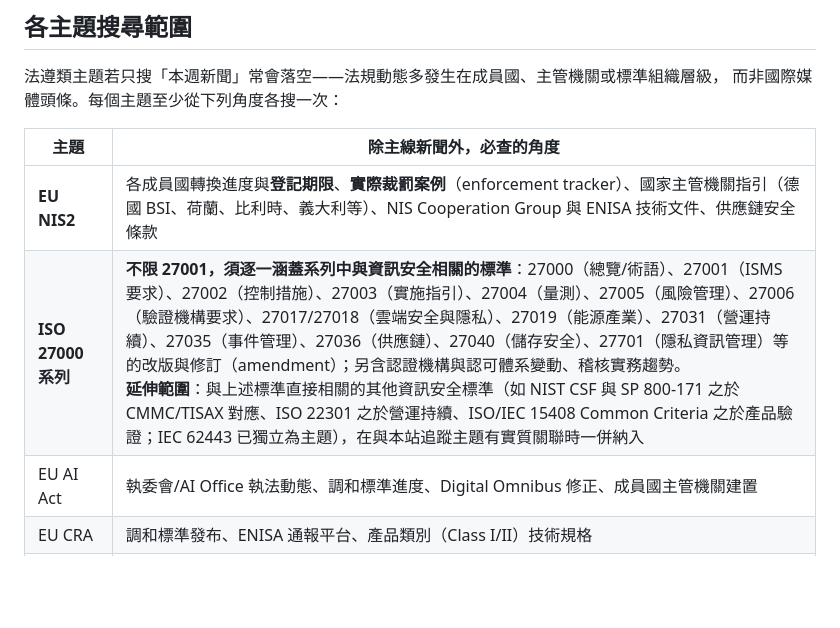
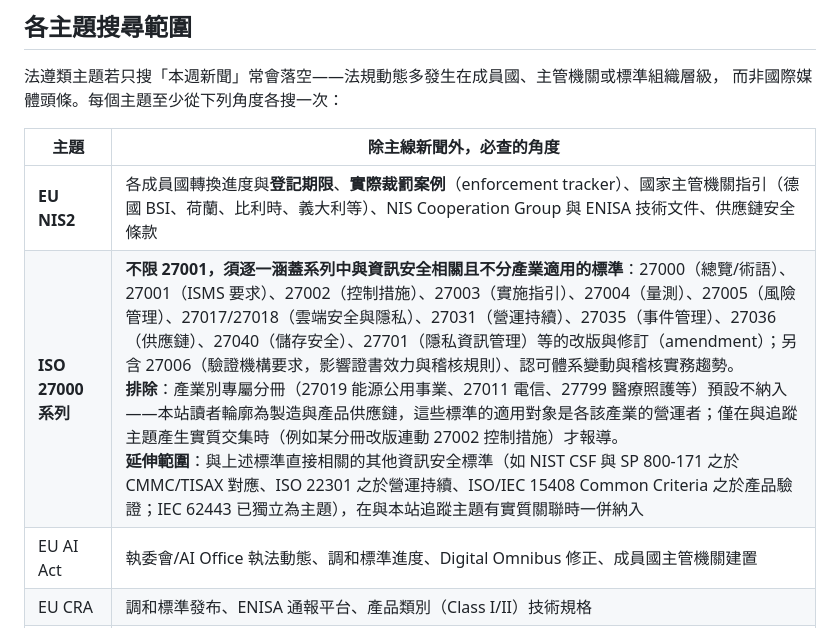
Before and after one commit to chinchiang/WeekReportfromClaude, a Markdown page: README.md, the part around the change. Rendered like a GitHub page; blank space fills up the shorter version.

Commit message:
ISO 27000 搜尋清單移除產業別專屬分冊
- 27019（能源公用事業）、27011（電信）、27799（醫療照護）等產業別分冊
  雖屬 27000 系列，但適用對象是各該產業營運者，與本站讀者輪廓
  （製造與產品供應鏈）無關，預設不納入搜尋，僅在與追蹤主題有實質交集時報導
- 27006（驗證機構要求）改列為次要角度，說明其影響為證書效力與稽核規則
- 排程指示同步更新；另補強評級守則：市場趨勢與二手統計數據一律歸 low、
  已過期的截止日不算 high、同一期限不得重複用於多則 high

Co-Authored-By: Claude Opus 5 <noreply@anthropic.com>
Claude-Session: https://claude.ai/code/session_016Jhu4SG333xnrU6Z2Wse5b

```diff
--- a/README.md
+++ b/README.md
@@ -59,7 +59,7 @@ reports/<id>.json     # 每週一份報告資料，id 格式：YYYY-Www（如 20
 | 主題 | 除主線新聞外，必查的角度 |
 |---|---|
 | **EU NIS2** | 各成員國轉換進度與**登記期限**、**實際裁罰案例**（enforcement tracker）、國家主管機關指引（德國 BSI、荷蘭、比利時、義大利等）、NIS Cooperation Group 與 ENISA 技術文件、供應鏈安全條款 |
-| **ISO 27000 系列** | **不限 27001，須逐一涵蓋系列中與資訊安全相關的標準**：27000（總覽/術語）、27001（ISMS 要求）、27002（控制措施）、27003（實施指引）、27004（量測）、27005（風險管理）、27006（驗證機構要求）、27017/27018（雲端安全與隱私）、27019（能源產業）、27031（營運持續）、27035（事件管理）、27036（供應鏈）、27040（儲存安全）、27701（隱私資訊管理）等的改版與修訂（amendment）；另含認證機構與認可體系變動、稽核實務趨勢。<br>**延伸範圍**：與上述標準直接相關的其他資訊安全標準（如 NIST CSF 與 SP 800-171 之於 CMMC/TISAX 對應、ISO 22301 之於營運持續、ISO/IEC 15408 Common Criteria 之於產品驗證；IEC 62443 已獨立為主題），在與本站追蹤主題有實質關聯時一併納入 |
+| **ISO 27000 系列** | **不限 27001，須逐一涵蓋系列中與資訊安全相關且不分產業適用的標準**：27000（總覽/術語）、27001（ISMS 要求）、27002（控制措施）、27003（實施指引）、27004（量測）、27005（風險管理）、27017/27018（雲端安全與隱私）、27031（營運持續）、27035（事件管理）、27036（供應鏈）、27040（儲存安全）、27701（隱私資訊管理）等的改版與修訂（amendment）；另含 27006（驗證機構要求，影響證書效力與稽核規則）、認可體系變動與稽核實務趨勢。<br>**排除**：產業別專屬分冊（27019 能源公用事業、27011 電信、27799 醫療照護等）預設不納入——本站讀者輪廓為製造與產品供應鏈，這些標準的適用對象是各該產業的營運者；僅在與追蹤主題產生實質交集時（例如某分冊改版連動 27002 控制措施）才報導。<br>**延伸範圍**：與上述標準直接相關的其他資訊安全標準（如 NIST CSF 與 SP 800-171 之於 CMMC/TISAX 對應、ISO 22301 之於營運持續、ISO/IEC 15408 Common Criteria 之於產品驗證；IEC 62443 已獨立為主題），在與本站追蹤主題有實質關聯時一併納入 |
 | EU AI Act | 執委會/AI Office 執法動態、調和標準進度、Digital Omnibus 修正、成員國主管機關建置 |
 | EU CRA | 調和標準發布、ENISA 通報平台、產品類別（Class I/II）技術規格 |
 | CMMC | DoD/DoW 備忘錄、DFARS 修訂、C3PAO 生態、SPRS 規則 |
```
